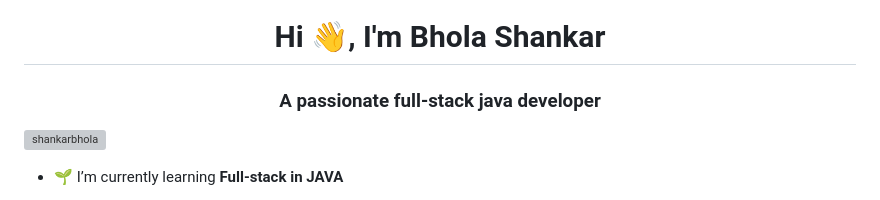
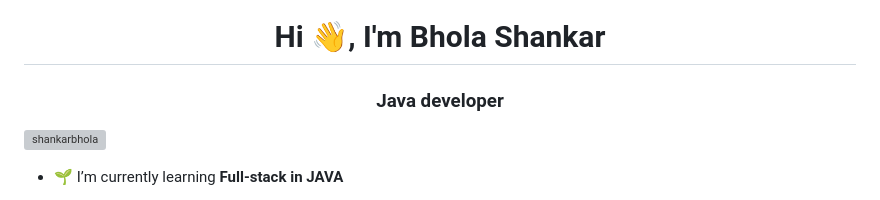
Before and after one commit to shankarbhola/shankarbhola, a Markdown page: README.md, the part around the change. GitHub-like rendering; grey boxes are pictures that could not be loaded.

```diff
--- a/README.md
+++ b/README.md
@@ -1,5 +1,5 @@
 <h1 align="center">Hi 👋, I'm Bhola Shankar</h1>
-<h3 align="center">A passionate full-stack java developer</h3>
+<h3 align="center">Java developer</h3>
 
 <p align="left"> <img
     src="https://komarev.com/ghpvc/?username=shankarbhola&label=Profile%20views&color=0e75b6&style=flat"
```
